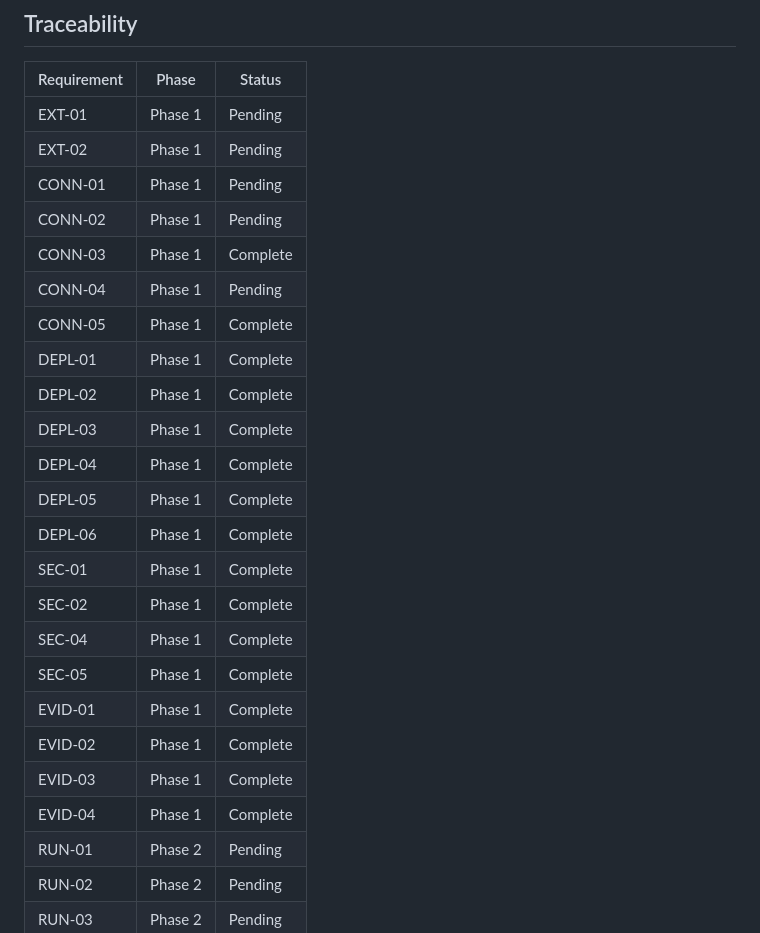
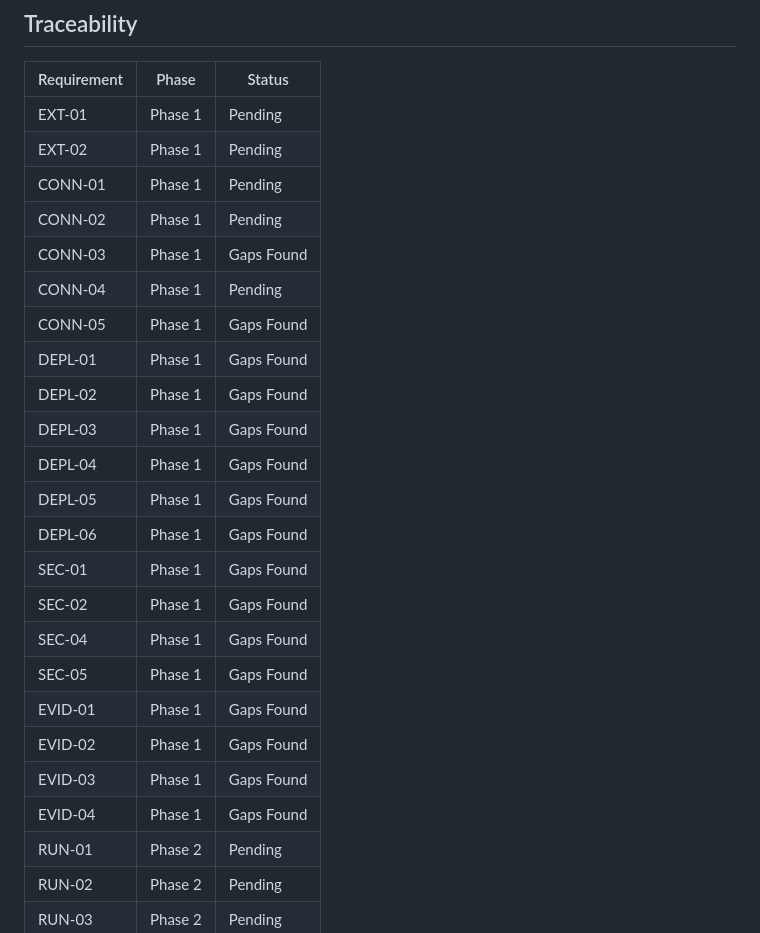
Before and after one commit to gabeosx/muxy-hermes-extension, a Markdown page: .planning/REQUIREMENTS.md, the part around one of its changes. Drawn GitHub-style.

Commit message:
docs(phase-01): revert premature Complete requirements after gaps found

```diff
--- a/.planning/REQUIREMENTS.md
+++ b/.planning/REQUIREMENTS.md
@@ -116,23 +116,23 @@
 | EXT-02 | Phase 1 | Pending |
 | CONN-01 | Phase 1 | Pending |
 | CONN-02 | Phase 1 | Pending |
-| CONN-03 | Phase 1 | Complete |
+| CONN-03 | Phase 1 | Gaps Found |
 | CONN-04 | Phase 1 | Pending |
-| CONN-05 | Phase 1 | Complete |
-| DEPL-01 | Phase 1 | Complete |
-| DEPL-02 | Phase 1 | Complete |
-| DEPL-03 | Phase 1 | Complete |
-| DEPL-04 | Phase 1 | Complete |
-| DEPL-05 | Phase 1 | Complete |
-| DEPL-06 | Phase 1 | Complete |
-| SEC-01 | Phase 1 | Complete |
-| SEC-02 | Phase 1 | Complete |
-| SEC-04 | Phase 1 | Complete |
-| SEC-05 | Phase 1 | Complete |
-| EVID-01 | Phase 1 | Complete |
-| EVID-02 | Phase 1 | Complete |
-| EVID-03 | Phase 1 | Complete |
-| EVID-04 | Phase 1 | Complete |
+| CONN-05 | Phase 1 | Gaps Found |
+| DEPL-01 | Phase 1 | Gaps Found |
+| DEPL-02 | Phase 1 | Gaps Found |
+| DEPL-03 | Phase 1 | Gaps Found |
+| DEPL-04 | Phase 1 | Gaps Found |
+| DEPL-05 | Phase 1 | Gaps Found |
+| DEPL-06 | Phase 1 | Gaps Found |
+| SEC-01 | Phase 1 | Gaps Found |
+| SEC-02 | Phase 1 | Gaps Found |
+| SEC-04 | Phase 1 | Gaps Found |
+| SEC-05 | Phase 1 | Gaps Found |
+| EVID-01 | Phase 1 | Gaps Found |
+| EVID-02 | Phase 1 | Gaps Found |
+| EVID-03 | Phase 1 | Gaps Found |
+| EVID-04 | Phase 1 | Gaps Found |
 | RUN-01 | Phase 2 | Pending |
 | RUN-02 | Phase 2 | Pending |
 | RUN-03 | Phase 2 | Pending |
```
Also changed, not shown: other parts of .planning/REQUIREMENTS.md (+16 -16 lines).
